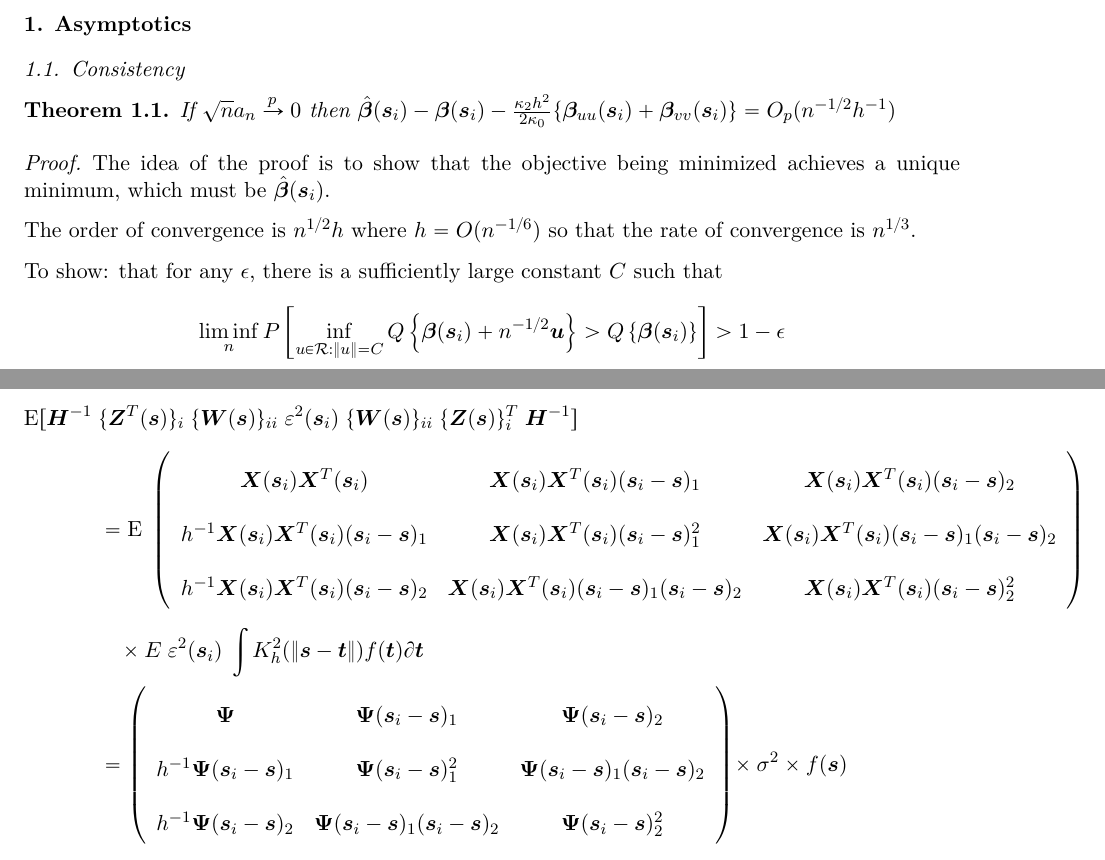
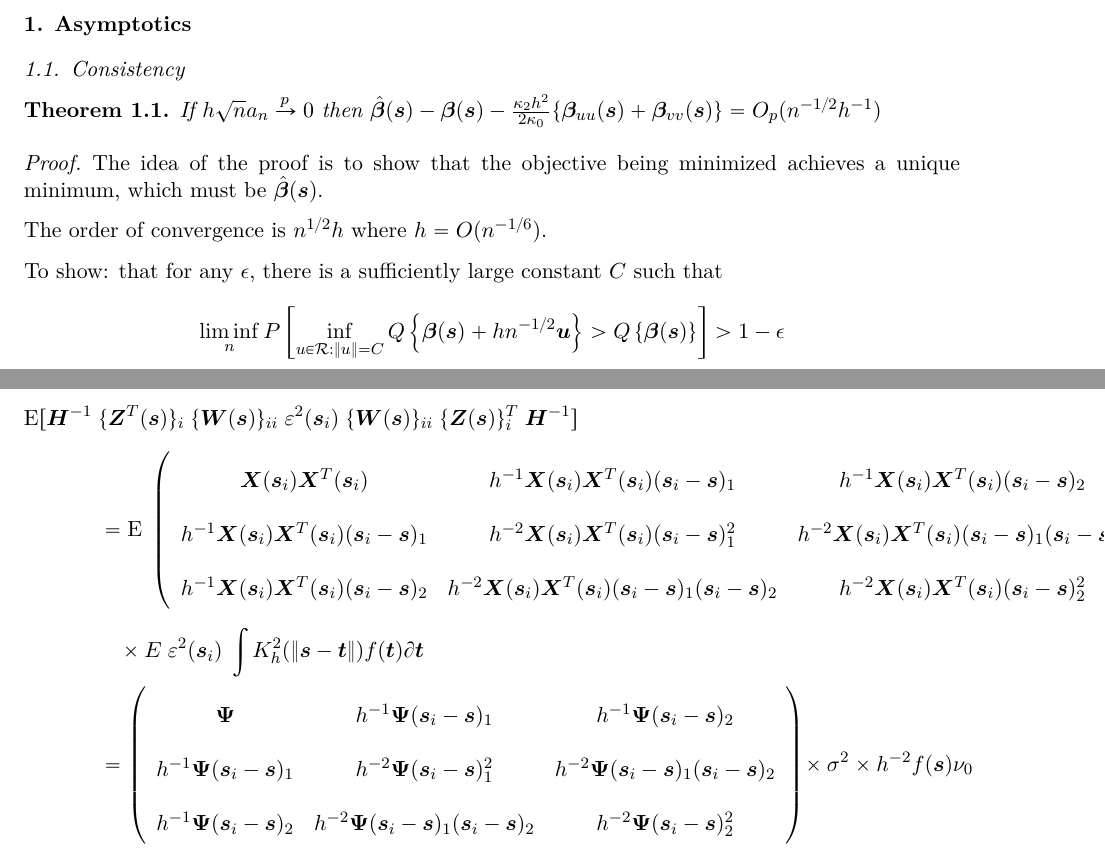
Before and after one commit to wes-brooks/thesis, a LaTeX paper (writeup/aglasso-note/note.tex): two parts of pages 3 and 8 of 11, joined at a grey line, cut so that both start at the same text. Compiled offline with XeLaTeX.

Commit message:
updating writeup

```diff
--- a/writeup/aglasso-note/note.tex
+++ b/writeup/aglasso-note/note.tex
@@ -134,17 +134,17 @@
 \section{Asymptotics}
   \subsection{Consistency}
   \begin{theorem}\label{theorem:consistency}
-    If $\sqrt{n} a_n \xrightarrow{p} 0$ then $\hat{\bm{\beta}}(\bm{s}_i) - \bm{\beta}(\bm{s}_i) - \frac{\kappa_2 h^2}{2 \kappa_0} \{ \bm{\beta}_{uu}(\bm{s}_i) + \bm{\beta}_{vv}(\bm{s}_i) \} = O_p(n^{-1/2} h^{-1} )$
+    If $h \sqrt{n} a_n \xrightarrow{p} 0$ then $\hat{\bm{\beta}}(\bm{s}) - \bm{\beta}(\bm{s}) - \frac{\kappa_2 h^2}{2 \kappa_0} \{ \bm{\beta}_{uu}(\bm{s}) + \bm{\beta}_{vv}(\bm{s}) \} = O_p(n^{-1/2} h^{-1} )$
   \end{theorem}
 
   \begin{proof}
-    The idea of the proof is to show that the objective being minimized achieves a unique minimum, which must be $\hat{\bm{\beta}}(\bm{s}_i)$.
+    The idea of the proof is to show that the objective being minimized achieves a unique minimum, which must be $\hat{\bm{\beta}}(\bm{s})$.
 
-    The order of convergence is $n^{1/2} h$ where $h = O(n^{-1/6})$ so that the rate of convergence is $n^{1/3}$.
+    The order of convergence is $n^{1/2} h$ where $h = O(n^{-1/6})$.
 
     To show: that for any $\epsilon$, there is a sufficiently large constant $C$ such that
     \begin{align*}
-      \liminf \limits_n P \left[ \inf_{u \in \mathcal{R}: \|u\| = C} Q \left\{ \bm{\beta}(\bm{s}_i) + n^{-1/2} \bm{u} \right\} > Q \left\{ \bm{\beta}(\bm{s}_i) \right\} \right] > 1 - \epsilon
+      \liminf \limits_n P \left[ \inf_{u \in \mathcal{R}: \|u\| = C} Q \left\{ \bm{\beta}(\bm{s}) + h n^{-1/2} \bm{u} \right\} > Q \left\{ \bm{\beta}(\bm{s}) \right\} \right] > 1 - \epsilon
     \end{align*}
 
     We show the result:
@@ -228,9 +228,9 @@
     And the variance of (\ref{eq:epsilon-term}) is:
     \begin{align}
       \text{E} [ \bm{H}^{-1} \; &\{ \bm{Z}^T(\bm{s}) \}_i \; \{ \bm{W}(\bm{s}) \}_{ii} \; \varepsilon^2(\bm{s}_i) \; \{ \bm{W}(\bm{s}) \}_{ii} \; \{ \bm{Z}(\bm{s}) \}^T_i \;   \bm{H}^{-1} ] \notag \\
-      &= \text{E} \; \left( \begin{array}{ccc} \bm{X}(\bm{s}_i) \bm{X}^T(\bm{s}_i) & \bm{X}(\bm{s}_i) \bm{X}^T(\bm{s}_i) (\bm{s}_i - \bm{s})_1 & \bm{X}(\bm{s}_i) \bm{X}^T(\bm{s}_i) (\bm{s}_i - \bm{s})_2 \\ h^{-1} \bm{X}(\bm{s}_i) \bm{X}^T(\bm{s}_i) (\bm{s}_i - \bm{s})_1 & \bm{X}(\bm{s}_i) \bm{X}^T(\bm{s}_i) (\bm{s}_i - \bm{s})^2_1 & \bm{X}(\bm{s}_i) \bm{X}^T(\bm{s}_i) (\bm{s}_i - \bm{s})_1 (\bm{s}_i - \bm{s})_2 \\ h^{-1} \bm{X}(\bm{s}_i) \bm{X}^T(\bm{s}_i) (\bm{s}_i - \bm{s})_2 & \bm{X}(\bm{s}_i) \bm{X}^T(\bm{s}_i) (\bm{s}_i - \bm{s})_1 (\bm{s}_i - \bm{s})_2 & \bm{X}(\bm{s}_i) \bm{X}^T(\bm{s}_i) (\bm{s}_i - \bm{s})^2_2 \end{array} \right)  \notag \\
+      &= \text{E} \; \left( \begin{array}{ccc} \bm{X}(\bm{s}_i) \bm{X}^T(\bm{s}_i) & h^{-1} \bm{X}(\bm{s}_i) \bm{X}^T(\bm{s}_i) (\bm{s}_i - \bm{s})_1 & h^{-1} \bm{X}(\bm{s}_i) \bm{X}^T(\bm{s}_i) (\bm{s}_i - \bm{s})_2 \\ h^{-1} \bm{X}(\bm{s}_i) \bm{X}^T(\bm{s}_i) (\bm{s}_i - \bm{s})_1 & h^{-2} \bm{X}(\bm{s}_i) \bm{X}^T(\bm{s}_i) (\bm{s}_i - \bm{s})^2_1 & h^{-2} \bm{X}(\bm{s}_i) \bm{X}^T(\bm{s}_i) (\bm{s}_i - \bm{s})_1 (\bm{s}_i - \bm{s})_2 \\ h^{-1} \bm{X}(\bm{s}_i) \bm{X}^T(\bm{s}_i) (\bm{s}_i - \bm{s})_2 & h^{-2} \bm{X}(\bm{s}_i) \bm{X}^T(\bm{s}_i) (\bm{s}_i - \bm{s})_1 (\bm{s}_i - \bm{s})_2 & h^{-2} \bm{X}(\bm{s}_i) \bm{X}^T(\bm{s}_i) (\bm{s}_i - \bm{s})^2_2 \end{array} \right)  \notag \\
       & \:\:\:\: \times E \; \varepsilon^2(\bm{s}_i) \; \int K^2_h(\| \bm{s} - \bm{t} \|) f(\bm{t}) \partial \bm{t} \notag \\
-      &= \left( \begin{array}{ccc} \bm{\Psi} & \bm{\Psi} (\bm{s}_i - \bm{s})_1 & \bm{\Psi} (\bm{s}_i - \bm{s})_2 \\ h^{-1} \bm{\Psi} (\bm{s}_i - \bm{s})_1 & \bm{\Psi} (\bm{s}_i - \bm{s})^2_1 & \bm{\Psi} (\bm{s}_i - \bm{s})_1 (\bm{s}_i - \bm{s})_2 \\ h^{-1} \bm{\Psi} (\bm{s}_i - \bm{s})_2 & \bm{\Psi} (\bm{s}_i - \bm{s})_1 (\bm{s}_i - \bm{s})_2 & \bm{\Psi} (\bm{s}_i - \bm{s})^2_2 \end{array} \right) \times \sigma^2 \times f(\bm{s})  \notag \\
+      &= \left( \begin{array}{ccc} \bm{\Psi} & h^{-1} \bm{\Psi} (\bm{s}_i - \bm{s})_1 & h^{-1} \bm{\Psi} (\bm{s}_i - \bm{s})_2 \\ h^{-1} \bm{\Psi} (\bm{s}_i - \bm{s})_1 & h^{-2}\bm{\Psi} (\bm{s}_i - \bm{s})^2_1 & h^{-2}\bm{\Psi} (\bm{s}_i - \bm{s})_1 (\bm{s}_i - \bm{s})_2 \\ h^{-1} \bm{\Psi} (\bm{s}_i - \bm{s})_2 & h^{-2} \bm{\Psi} (\bm{s}_i - \bm{s})_1 (\bm{s}_i - \bm{s})_2 & h^{-2} \bm{\Psi} (\bm{s}_i - \bm{s})^2_2 \end{array} \right) \times \sigma^2 \times h^{-2} f(\bm{s}) \nu_0 \notag \\
       &= 0
     \end{align}
 
```
Also changed, not shown: writeup/aglasso-note/note.pdf, writeup/aglasso-note/note.tex (2 more changed lines).
